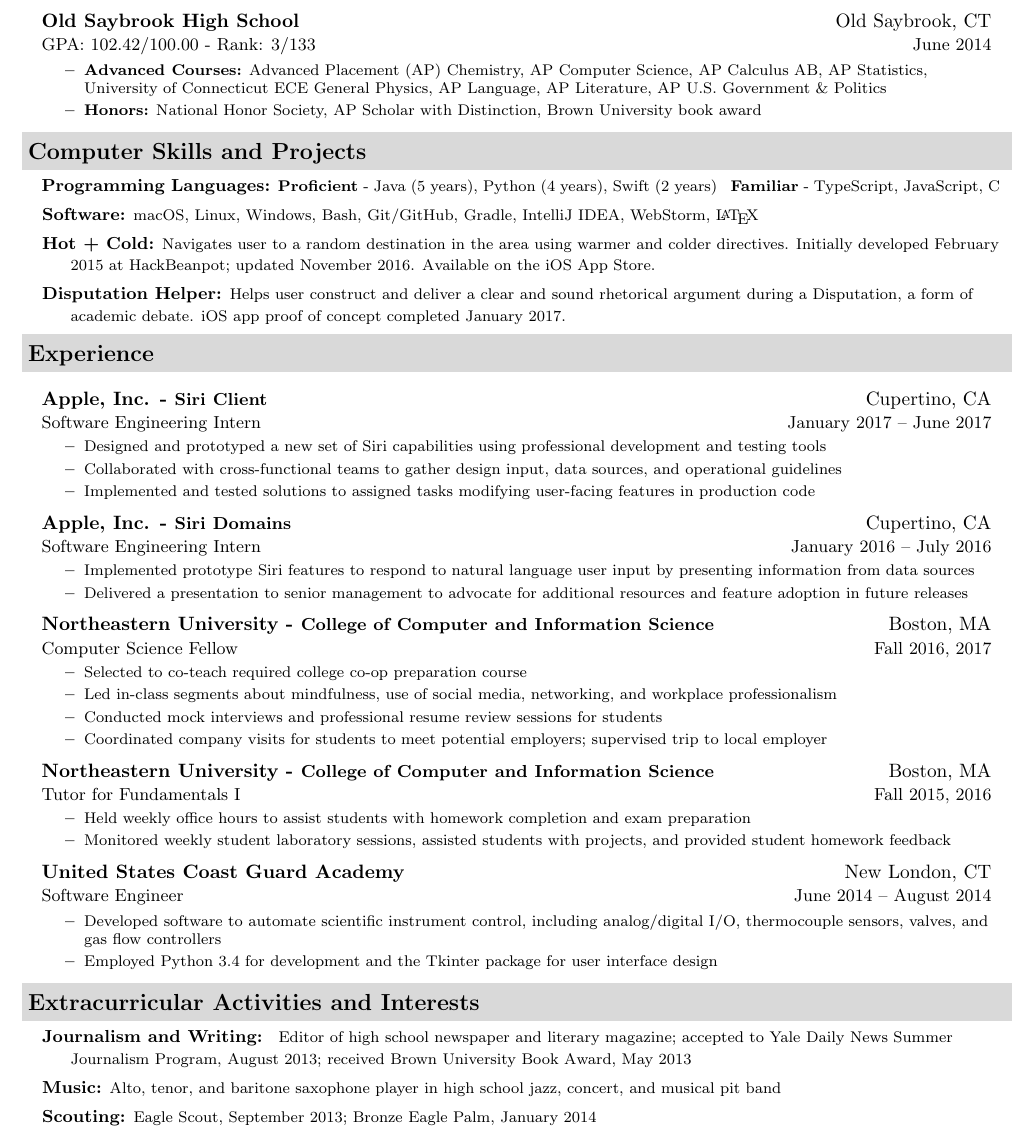
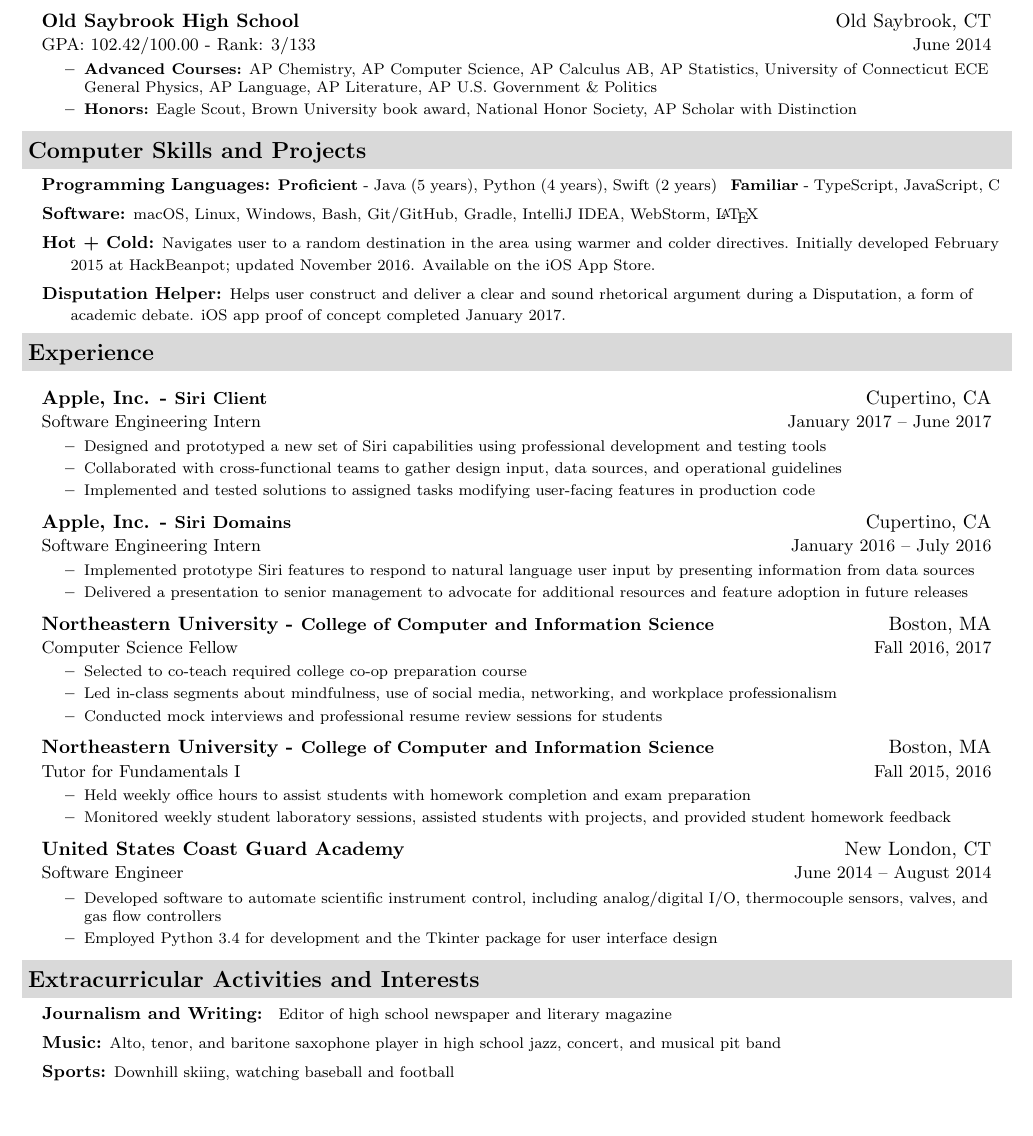
Before and after one commit to jackfrys/Resume, a LaTeX document (JackFrysinger.tex): part of the page, cut so that both start at the same text, the shorter picture padded with empty space. Compiled offline with pdfLaTeX.

Commit message:
all sorts of edits

```diff
--- a/JackFrysinger.tex
+++ b/JackFrysinger.tex
@@ -71,8 +71,8 @@
 			\ressubheading{\href{http://www.oldsaybrookschools.org/page.cfm?p=605}{Old Saybrook High School}}{Old Saybrook, CT}{{GPA: 102.42/100.00 - Rank: 3/133}}{June 2014}
 			{\footnotesize
 			\begin{itemize}
-				\resitem{\textbf{Advanced Courses:} Advanced Placement (AP) Chemistry, AP Computer Science, AP Calculus AB, AP Statistics, University of Connecticut ECE General Physics, AP Language, AP Literature, AP U.S. Government \& Politics}
-				\resitem{\textbf{Honors:} National Honor Society, AP Scholar with Distinction, Brown University book award}
+				\resitem{\textbf{Advanced Courses:} AP Chemistry, AP Computer Science, AP Calculus AB, AP Statistics, University of Connecticut ECE General Physics, AP Language, AP Literature, AP U.S. Government \& Politics}
+				\resitem{\textbf{Honors:} Eagle Scout, Brown University book award, National Honor Society, AP Scholar with Distinction}
 			\end{itemize}}
 	\end{itemize}
 
@@ -110,7 +110,6 @@
 					\resitem{Selected to co-teach required college co-op preparation course}
 					\resitem{Led in-class segments about mindfulness, use of social media, networking, and workplace professionalism}
 					\resitem{Conducted mock interviews and professional resume review sessions for students}
-					\resitem{Coordinated company visits for students to meet potential employers; supervised trip to local employer}
 			\end{itemize}}
 		\item[]
 			\ressubheading{Northeastern University - \small{College of Computer and Information Science}}{Boston, MA}{Tutor for Fundamentals I}{Fall 2015, 2016}
@@ -132,8 +131,8 @@
 \resheading{Extracurricular Activities and Interests}
 {\small
 	\begin{description}
-		\item[] \hspace{0.03in} \textbf{Journalism and Writing:} { \footnotesize Editor of high school newspaper and literary magazine; accepted to \href{http://yaledailynews.com/about-us/sjp/}{Yale Daily News Summer Journalism Program}, August 2013; received \href{http://www.brown.edu/campus-life/support/bookstore/book-award}{Brown University Book Award}, May 2013}
+		\item[] \hspace{0.03in} \textbf{Journalism and Writing:} { \footnotesize Editor of high school newspaper and literary magazine}
 		\item[] \hspace{0.03in} \textbf{Music:} {\footnotesize Alto, tenor, and baritone saxophone player in high school jazz, concert, and musical pit band}
-		\item[] \hspace{0.03in} \textbf{Scouting:} {\footnotesize Eagle Scout, September 2013; Bronze Eagle Palm, January 2014}
+		\item[] \hspace{0.03in} \textbf{Sports:} {\footnotesize Downhill skiing, watching baseball and football}
 	\end{description}}
 \end{document}
```
